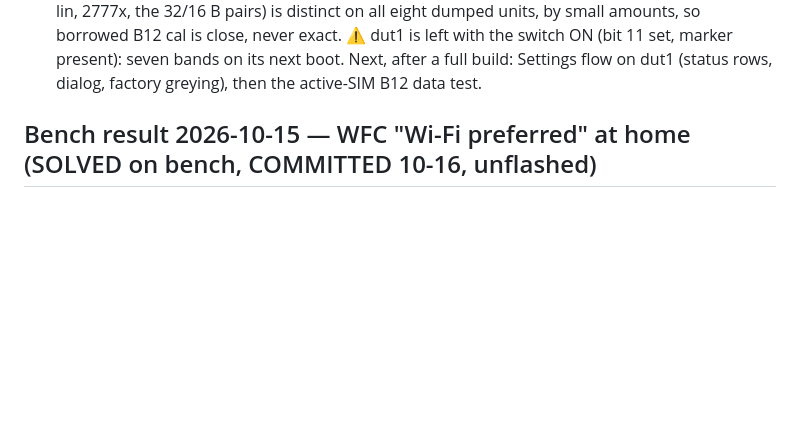
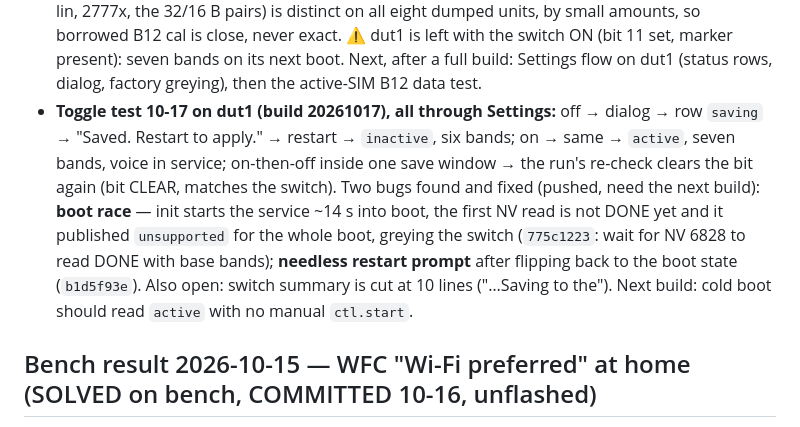
Before and after one commit to solarkennedy/lineageos-pepito, a Markdown page: plans/PLAN-android17.md, the part around the change. GitHub-like rendering; blank space fills up the shorter version.

Commit message:
PLAN-android17: B12 switch toggle test through Settings; boot-race and restart-prompt fixes

```diff
--- a/plans/PLAN-android17.md
+++ b/plans/PLAN-android17.md
@@ -382,6 +382,14 @@ and moves `lineage.updater.uri` to the `lineageos24.0` branch.
   ⚠️ dut1 is left with the switch ON (bit 11 set, marker present): seven bands on its next boot.
   Next, after a full build: Settings flow on dut1 (status rows, dialog, factory greying), then the
   active-SIM B12 data test.
+- **Toggle test 10-17 on dut1 (build 20261017), all through Settings:** off → dialog → row `saving` →
+  "Saved. Restart to apply." → restart → `inactive`, six bands; on → same → `active`, seven bands, voice in
+  service; on-then-off inside one save window → the run's re-check clears the bit again (bit CLEAR, matches
+  the switch). Two bugs found and fixed (pushed, need the next build): **boot race** — init starts the service
+  ~14 s into boot, the first NV read is not DONE yet and it published `unsupported` for the whole boot, greying
+  the switch (`775c1223`: wait for NV 6828 to read DONE with base bands); **needless restart prompt** after
+  flipping back to the boot state (`b1d5f93e`). Also open: switch summary is cut at 10 lines ("…Saving to the").
+  Next build: cold boot should read `active` with no manual `ctl.start`.
 
 ## Bench result 2026-10-15 — WFC "Wi-Fi preferred" at home (SOLVED on bench, COMMITTED 10-16, unflashed)
 Memory: `wfc-wifi-preference-lane`. Evidence `diag-tools/captures/wfc-pref-20261015/` (lineage-23 tree).
```
